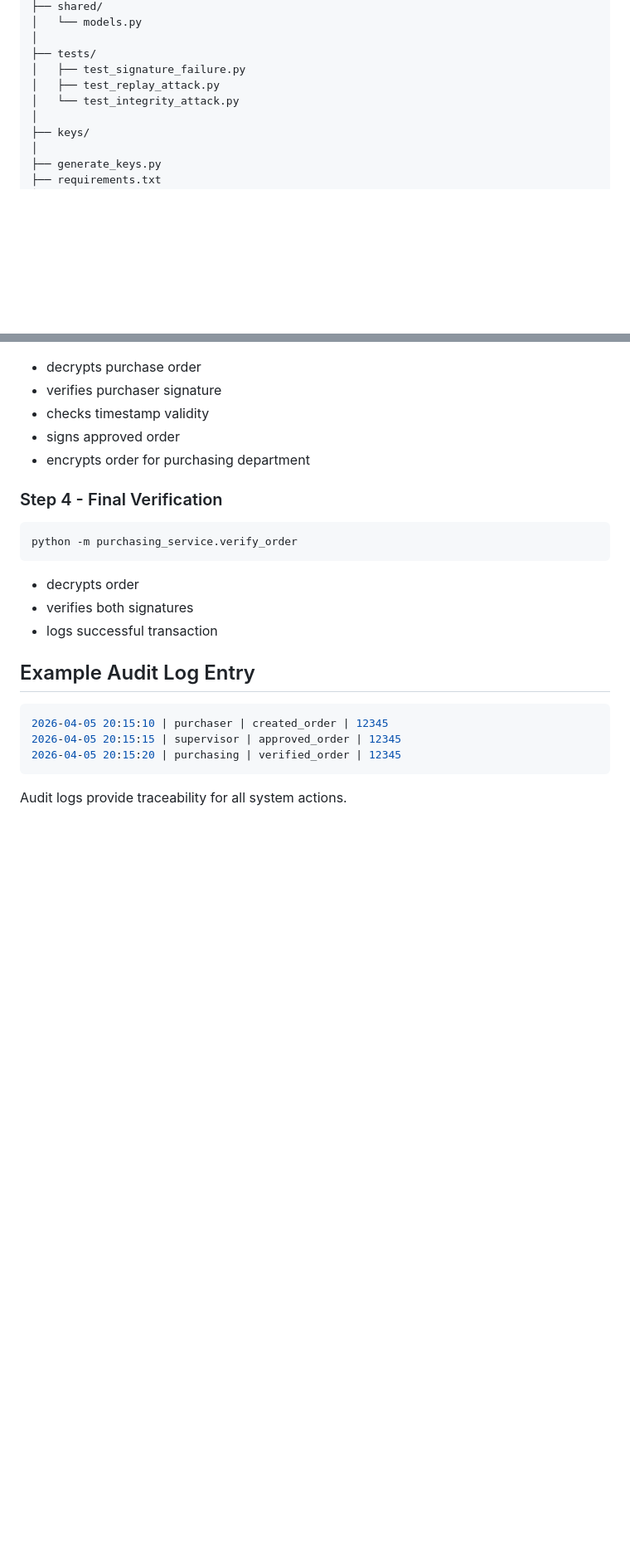
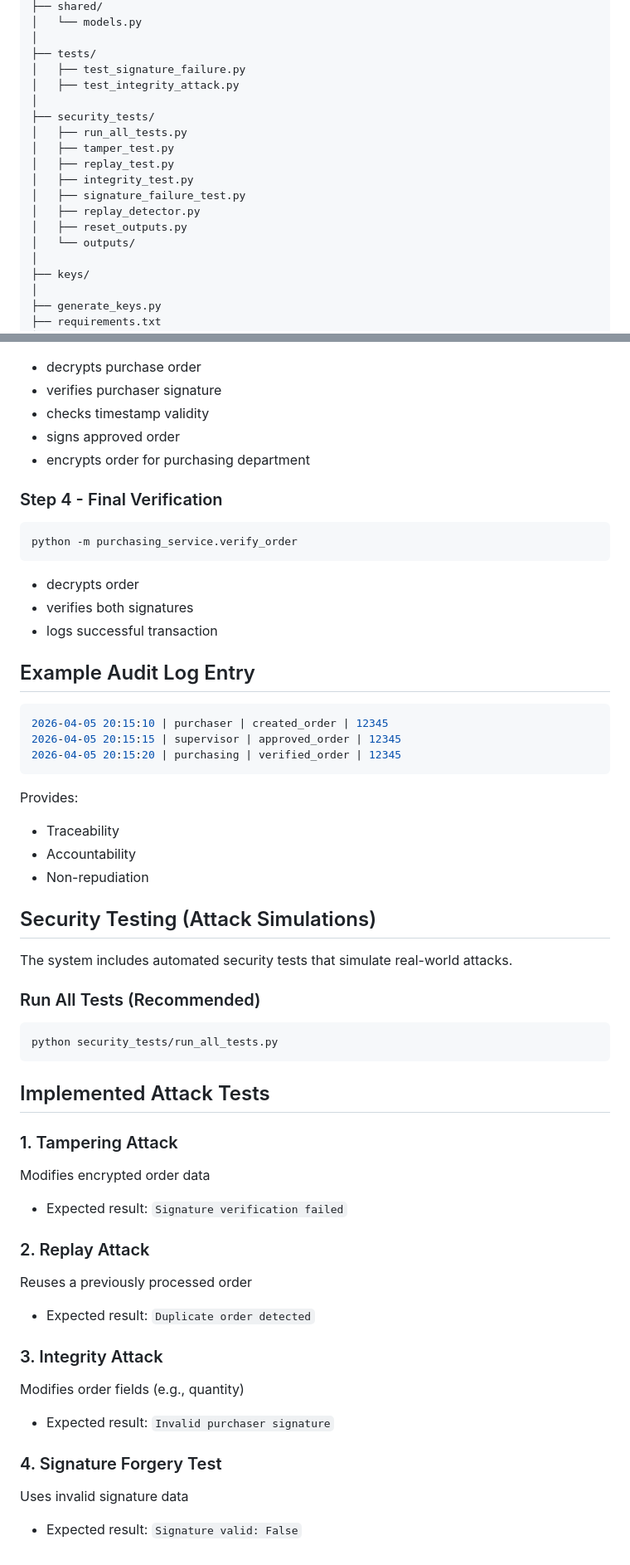
Before and after one commit to bray-y/OTU-Group35-Software-Security-Project, a Markdown page: README.md, 2 parts joined by grey strips. Shown at 83% size. Rendered like a GitHub page; blank space fills up the shorter version.

````diff
--- a/README.md
+++ b/README.md
@@ -62,8 +62,17 @@ spo-system/
 │
 ├── tests/
 │   ├── test_signature_failure.py
-│   ├── test_replay_attack.py
-│   └── test_integrity_attack.py
+│   ├── test_integrity_attack.py
+│
+├── security_tests/
+│   ├── run_all_tests.py
+│   ├── tamper_test.py
+│   ├── replay_test.py
+│   ├── integrity_test.py
+│   ├── signature_failure_test.py
+│   ├── replay_detector.py
+│   ├── reset_outputs.py
+│   └── outputs/
 │
 ├── keys/
 │
@@ -126,4 +135,28 @@ python -m purchasing_service.verify_order
 2026-04-05 20:15:15 | supervisor | approved_order | 12345
 2026-04-05 20:15:20 | purchasing | verified_order | 12345
 ```
-Audit logs provide traceability for all system actions.
+Provides:
+
+- Traceability
+- Accountability
+- Non-repudiation
+
+## Security Testing (Attack Simulations)
+The system includes automated security tests that simulate real-world attacks.
+### Run All Tests (Recommended)
+```bash
+python security_tests/run_all_tests.py
+```
+## Implemented Attack Tests
+### 1. Tampering Attack
+Modifies encrypted order data
+- Expected result: ```Signature verification failed```
+### 2. Replay Attack
+Reuses a previously processed order
+- Expected result: ```Duplicate order detected```
+### 3. Integrity Attack
+Modifies order fields (e.g., quantity)
+- Expected result: ```Invalid purchaser signature```
+### 4. Signature Forgery Test
+Uses invalid signature data
+- Expected result: ```Signature valid: False```
````
